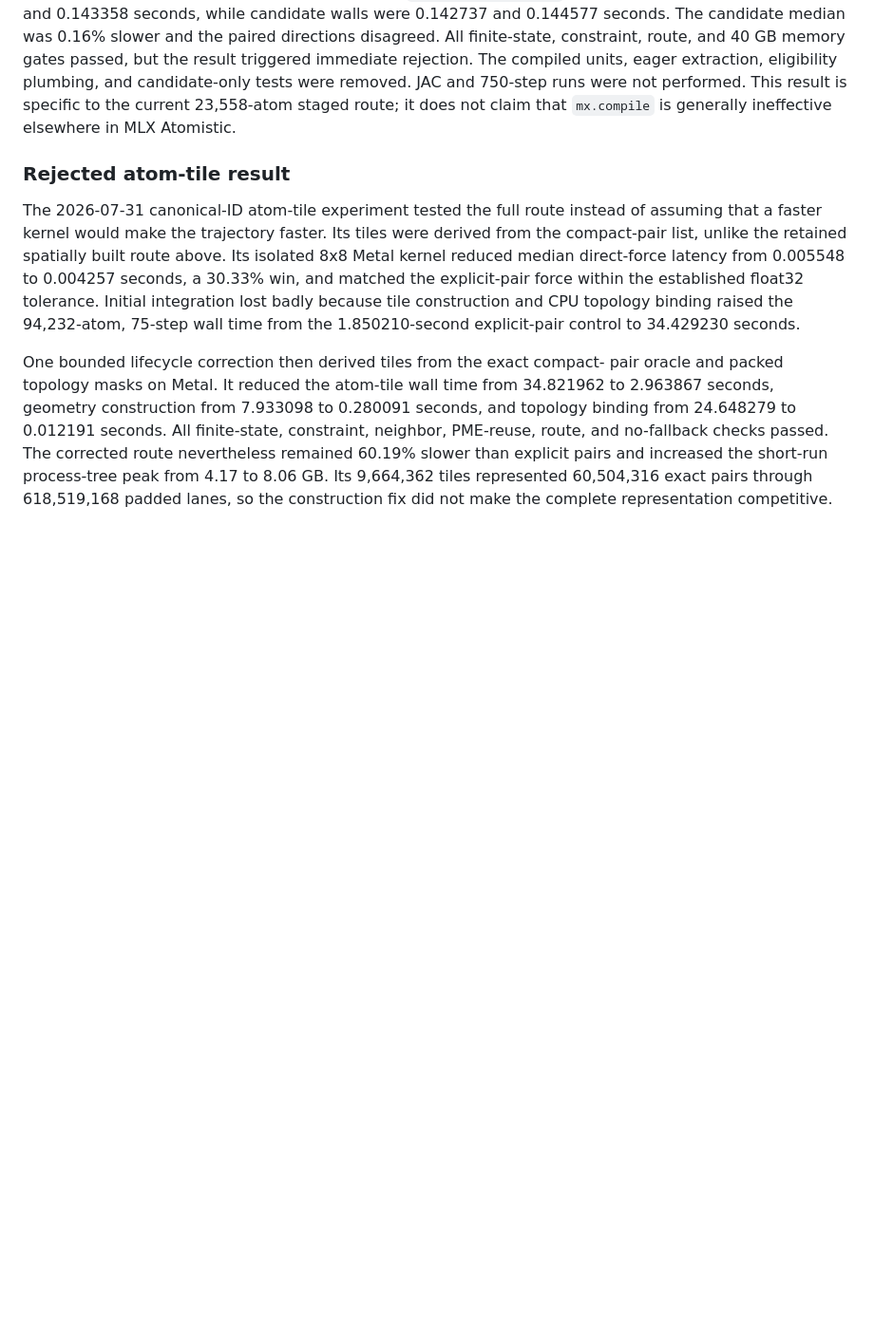
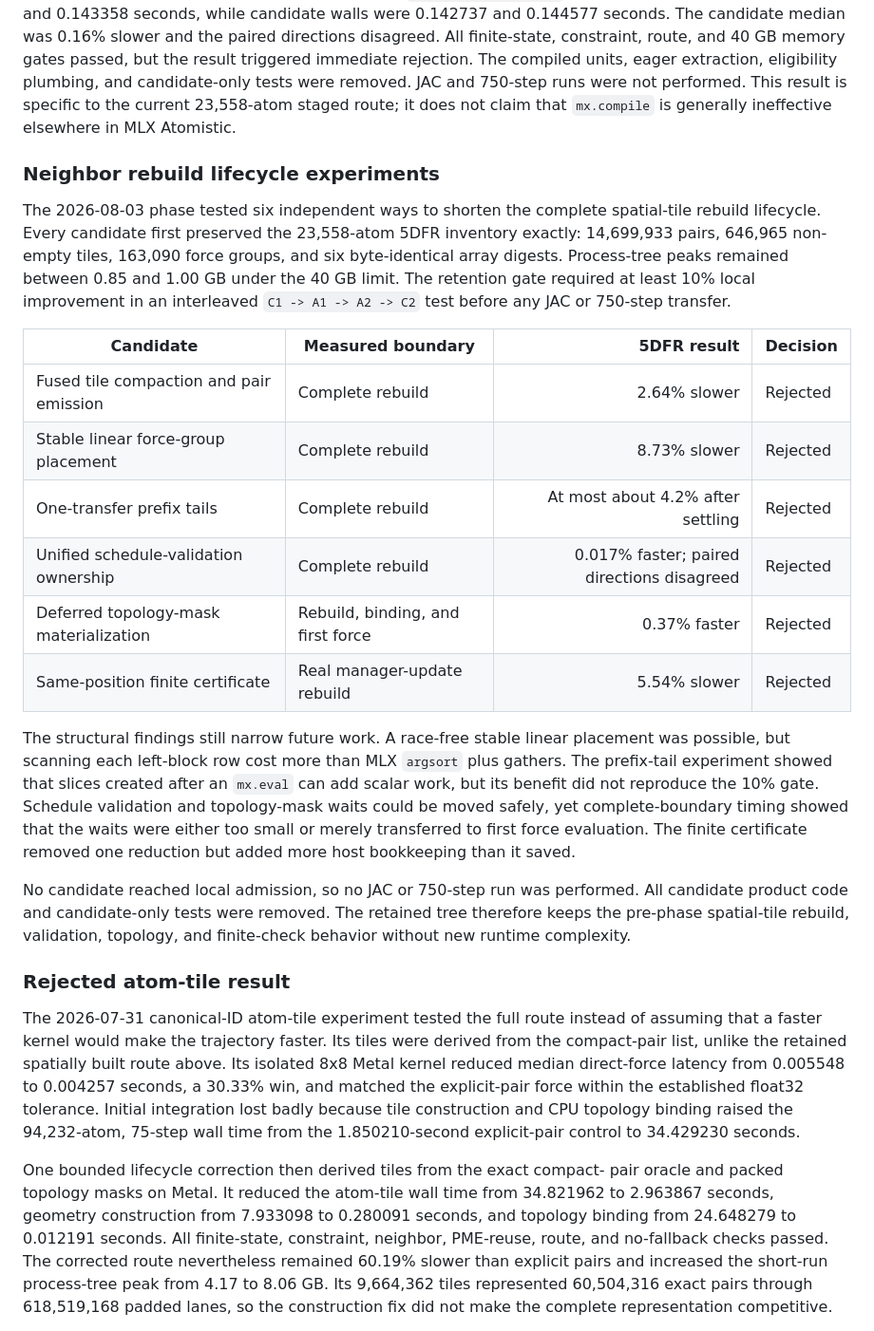
Before and after one commit to appautomaton/mlx-atomistic, a Markdown page: docs/md-acceleration.md, the part around the change. Shown at 95% size. Rendered like a GitHub page; blank space fills up the shorter version.

Commit message:
slice 10: close neighbor rebuild lifecycle phase

```diff
--- a/docs/md-acceleration.md
+++ b/docs/md-acceleration.md
@@ -479,6 +479,40 @@ tests were removed. JAC and 750-step runs were not performed. This result is
 specific to the current 23,558-atom staged route; it does not claim that
 `mx.compile` is generally ineffective elsewhere in MLX Atomistic.
 
+### Neighbor rebuild lifecycle experiments
+
+The 2026-08-03 phase tested six independent ways to shorten the complete
+spatial-tile rebuild lifecycle. Every candidate first preserved the 23,558-atom
+5DFR inventory exactly: 14,699,933 pairs, 646,965 non-empty tiles, 163,090
+force groups, and six byte-identical array digests. Process-tree peaks remained
+between 0.85 and 1.00 GB under the 40 GB limit. The retention gate required at
+least 10% local improvement in an interleaved `C1 -> A1 -> A2 -> C2` test
+before any JAC or 750-step transfer.
+
+| Candidate | Measured boundary | 5DFR result | Decision |
+|---|---|---:|---|
+| Fused tile compaction and pair emission | Complete rebuild | 2.64% slower | Rejected |
+| Stable linear force-group placement | Complete rebuild | 8.73% slower | Rejected |
+| One-transfer prefix tails | Complete rebuild | At most about 4.2% after settling | Rejected |
+| Unified schedule-validation ownership | Complete rebuild | 0.017% faster; paired directions disagreed | Rejected |
+| Deferred topology-mask materialization | Rebuild, binding, and first force | 0.37% faster | Rejected |
+| Same-position finite certificate | Real manager-update rebuild | 5.54% slower | Rejected |
+
+The structural findings still narrow future work. A race-free stable linear
+placement was possible, but scanning each left-block row cost more than MLX
+`argsort` plus gathers. The prefix-tail experiment showed that slices created
+after an `mx.eval` can add scalar work, but its benefit did not reproduce the
+10% gate. Schedule validation and topology-mask waits could be moved safely,
+yet complete-boundary timing showed that the waits were either too small or
+merely transferred to first force evaluation. The finite certificate removed
+one reduction but added more host bookkeeping than it saved.
+
+No candidate reached local admission, so no JAC or 750-step run was performed.
+All candidate product code and candidate-only tests were removed. The retained
+tree therefore keeps the pre-phase spatial-tile rebuild, validation, topology,
+and finite-check behavior without new runtime complexity.
+
+
 ### Rejected atom-tile result
 
 The 2026-07-31 canonical-ID atom-tile experiment tested the full route instead
```
Also changed, not shown: 1 other file.
